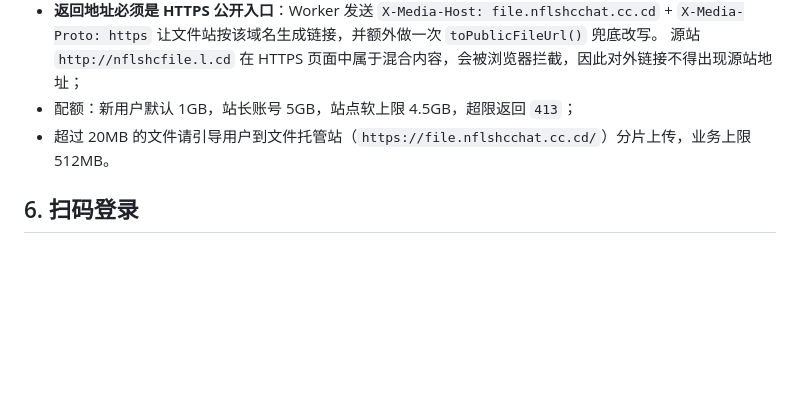
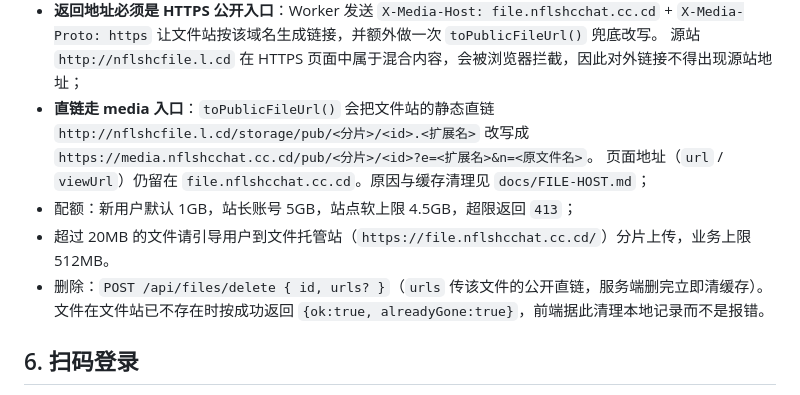
Before and after one commit to user-henry/nflshcchat, a Markdown page: docs/FEATURES.md, the part around the change. Drawn GitHub-style; blank space fills up the shorter version.

Commit message:
docs: 新增文件托管与媒体直链文档（含缓存/删除语义与已知限制） — FEATURES.md

```diff
--- a/docs/FEATURES.md
+++ b/docs/FEATURES.md
@@ -91,8 +91,14 @@
 - **返回地址必须是 HTTPS 公开入口**：Worker 发送 `X-Media-Host: file.nflshcchat.cc.cd` + `X-Media-Proto: https`
   让文件站按该域名生成链接，并额外做一次 `toPublicFileUrl()` 兜底改写。
   源站 `http://nflshcfile.l.cd` 在 HTTPS 页面中属于混合内容，会被浏览器拦截，因此对外链接不得出现源站地址；
+- **直链走 media 入口**：`toPublicFileUrl()` 会把文件站的静态直链
+  `http://nflshcfile.l.cd/storage/pub/<分片>/<id>.<扩展名>` 改写成
+  `https://media.nflshcchat.cc.cd/pub/<分片>/<id>?e=<扩展名>&n=<原文件名>`。
+  页面地址（`url` / `viewUrl`）仍留在 `file.nflshcchat.cc.cd`。原因与缓存清理见 `docs/FILE-HOST.md`；
 - 配额：新用户默认 1GB，站长账号 5GB，站点软上限 4.5GB，超限返回 `413`；
 - 超过 20MB 的文件请引导用户到文件托管站（`https://file.nflshcchat.cc.cd/`）分片上传，业务上限 512MB。
+- 删除：`POST /api/files/delete { id, urls? }`（`urls` 传该文件的公开直链，服务端删完立即清缓存）。
+  文件在文件站已不存在时按成功返回 `{ok:true, alreadyGone:true}`，前端据此清理本地记录而不是报错。
 
 ## 6. 扫码登录
 
```
